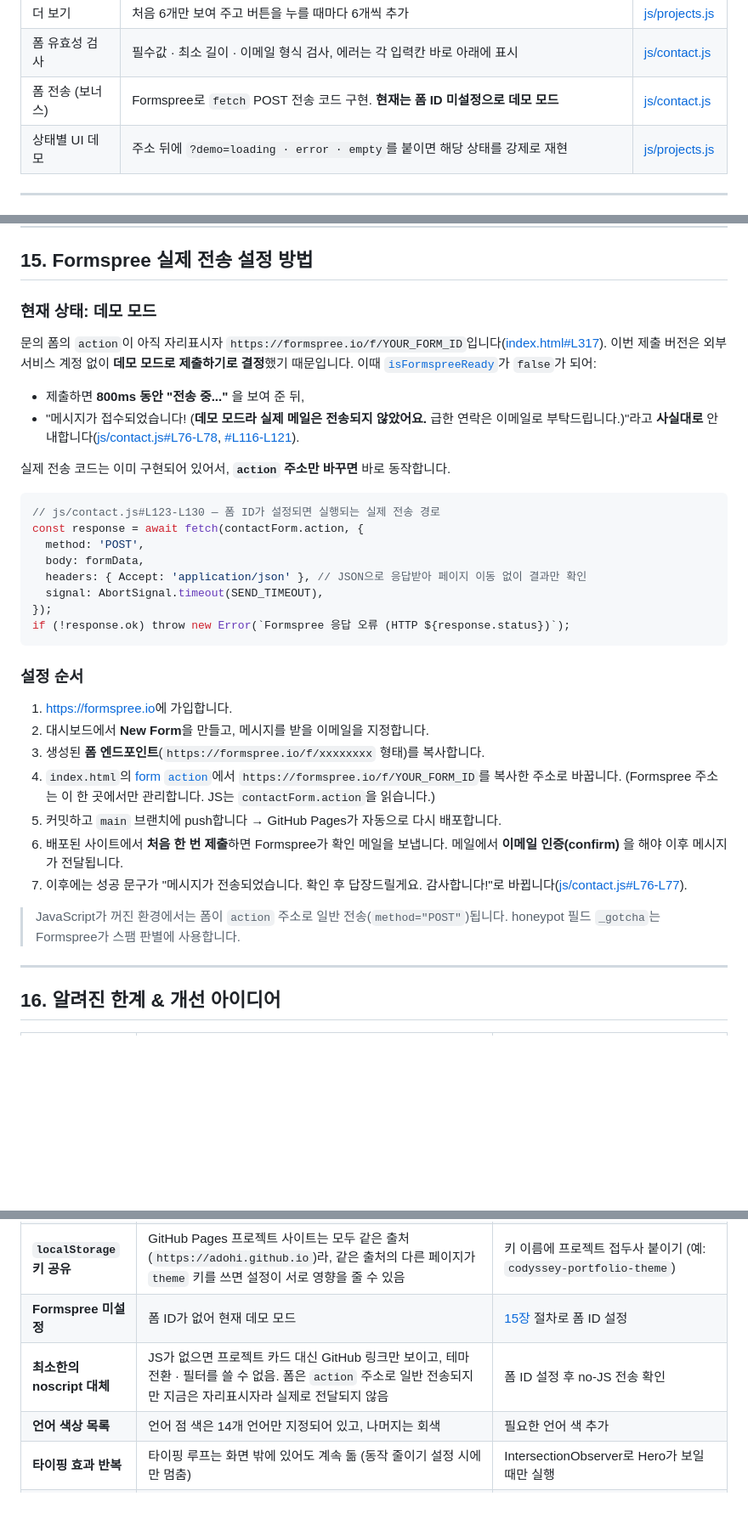
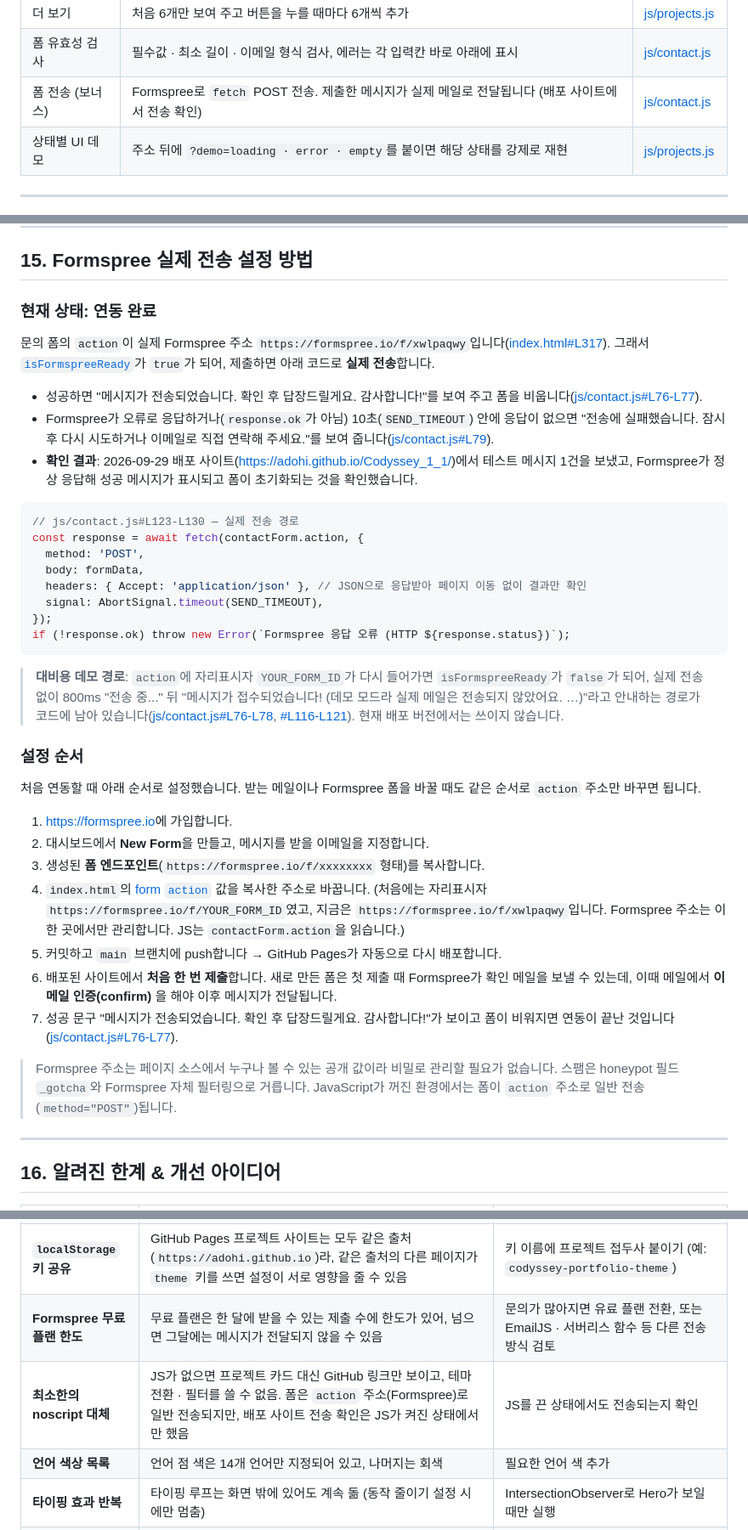
Before and after one commit to ADOHI/Codyssey_1_1, a Markdown page: README.md, 3 parts joined by grey strips. Shown at 85% size. Rendered like a GitHub page; blank space fills up the shorter version.

Commit message:
docs: Formspree 연동 완료 반영 (README·QNA·CONCEPTS)
- 보너스 3(실제 메일 전송) 체크리스트를 완료로 변경, 배포 사이트 테스트 전송 기록
- 데모 전송 경로는 폼 주소가 자리표시자일 때만 쓰는 대비책으로 설명 변경

Co-Authored-By: Claude Opus 5.5 <noreply@anthropic.com>

````diff
--- a/README.md
+++ b/README.md
@@ -146,7 +146,7 @@ flowchart LR
 | 언어별 필터 (보너스) | 저장소 언어로 버튼을 자동 생성하고 `array.filter`로 걸러서 표시 | [js/projects.js](js/projects.js#L149) |
 | 더 보기 | 처음 6개만 보여 주고 버튼을 누를 때마다 6개씩 추가 | [js/projects.js](js/projects.js#L286) |
 | 폼 유효성 검사 | 필수값 · 최소 길이 · 이메일 형식 검사, 에러는 각 입력칸 바로 아래에 표시 | [js/contact.js](js/contact.js#L32) |
-| 폼 전송 (보너스) | Formspree로 `fetch` POST 전송 코드 구현. **현재는 폼 ID 미설정으로 데모 모드** | [js/contact.js](js/contact.js#L115) |
+| 폼 전송 (보너스) | Formspree로 `fetch` POST 전송. 제출한 메시지가 실제 메일로 전달됩니다 (배포 사이트에서 전송 확인) | [js/contact.js](js/contact.js#L115) |
 | 상태별 UI 데모 | 주소 뒤에 `?demo=loading · error · empty`를 붙이면 해당 상태를 강제로 재현 | [js/projects.js](js/projects.js#L213) |
 
 ---
@@ -1016,17 +1016,16 @@ GitHub API는 보통 금방 성공하기 때문에 로딩 · 에러 · 빈 상
 
 ## 15. Formspree 실제 전송 설정 방법
 
-### 현재 상태: **데모 모드**
+### 현재 상태: **연동 완료**
 
-문의 폼의 `action`이 아직 자리표시자 `https://formspree.io/f/YOUR_FORM_ID`입니다([index.html#L317](index.html#L317)). 이번 제출 버전은 외부 서비스 계정 없이 **데모 모드로 제출하기로 결정**했기 때문입니다. 이때 [`isFormspreeReady`](js/contact.js#L27)가 `false`가 되어:
+문의 폼의 `action`이 실제 Formspree 주소 `https://formspree.io/f/xwlpaqwy`입니다([index.html#L317](index.html#L317)). 그래서 [`isFormspreeReady`](js/contact.js#L27)가 `true`가 되어, 제출하면 아래 코드로 **실제 전송**합니다.
 
-- 제출하면 **800ms 동안 "전송 중..."** 을 보여 준 뒤,
-- "메시지가 접수되었습니다! (**데모 모드라 실제 메일은 전송되지 않았어요.** 급한 연락은 이메일로 부탁드립니다.)"라고 **사실대로** 안내합니다([js/contact.js#L76-L78](js/contact.js#L76-L78), [#L116-L121](js/contact.js#L116-L121)).
-
-실제 전송 코드는 이미 구현되어 있어서, **`action` 주소만 바꾸면** 바로 동작합니다.
+- 성공하면 "메시지가 전송되었습니다. 확인 후 답장드릴게요. 감사합니다!"를 보여 주고 폼을 비웁니다([js/contact.js#L76-L77](js/contact.js#L76-L77)).
+- Formspree가 오류로 응답하거나(`response.ok`가 아님) 10초(`SEND_TIMEOUT`) 안에 응답이 없으면 "전송에 실패했습니다. 잠시 후 다시 시도하거나 이메일로 직접 연락해 주세요."를 보여 줍니다([js/contact.js#L79](js/contact.js#L79)).
+- **확인 결과**: 2026-09-29 배포 사이트(<https://adohi.github.io/Codyssey_1_1/>)에서 테스트 메시지 1건을 보냈고, Formspree가 정상 응답해 성공 메시지가 표시되고 폼이 초기화되는 것을 확인했습니다.
 
 ```js
-// js/contact.js#L123-L130 — 폼 ID가 설정되면 실행되는 실제 전송 경로
+// js/contact.js#L123-L130 — 실제 전송 경로
 const response = await fetch(contactForm.action, {
   method: 'POST',
   body: formData,
@@ -1036,17 +1035,21 @@ const response = await fetch(contactForm.action, {
 if (!response.ok) throw new Error(`Formspree 응답 오류 (HTTP ${response.status})`);
 ```
 
+> **대비용 데모 경로**: `action`에 자리표시자 `YOUR_FORM_ID`가 다시 들어가면 `isFormspreeReady`가 `false`가 되어, 실제 전송 없이 800ms "전송 중..." 뒤 "메시지가 접수되었습니다! (데모 모드라 실제 메일은 전송되지 않았어요. …)"라고 안내하는 경로가 코드에 남아 있습니다([js/contact.js#L76-L78](js/contact.js#L76-L78), [#L116-L121](js/contact.js#L116-L121)). 현재 배포 버전에서는 쓰이지 않습니다.
+
 ### 설정 순서
+
+처음 연동할 때 아래 순서로 설정했습니다. 받는 메일이나 Formspree 폼을 바꿀 때도 같은 순서로 `action` 주소만 바꾸면 됩니다.
 
 1. <https://formspree.io>에 가입합니다.
 2. 대시보드에서 **New Form**을 만들고, 메시지를 받을 이메일을 지정합니다.
 3. 생성된 **폼 엔드포인트**(`https://formspree.io/f/xxxxxxxx` 형태)를 복사합니다.
-4. `index.html`의 [form `action`](index.html#L317)에서 `https://formspree.io/f/YOUR_FORM_ID`를 복사한 주소로 바꿉니다. (Formspree 주소는 이 한 곳에서만 관리합니다. JS는 `contactForm.action`을 읽습니다.)
+4. `index.html`의 [form `action`](index.html#L317) 값을 복사한 주소로 바꿉니다. (처음에는 자리표시자 `https://formspree.io/f/YOUR_FORM_ID`였고, 지금은 `https://formspree.io/f/xwlpaqwy`입니다. Formspree 주소는 이 한 곳에서만 관리합니다. JS는 `contactForm.action`을 읽습니다.)
 5. 커밋하고 `main` 브랜치에 push합니다 → GitHub Pages가 자동으로 다시 배포합니다.
-6. 배포된 사이트에서 **처음 한 번 제출**하면 Formspree가 확인 메일을 보냅니다. 메일에서 **이메일 인증(confirm)** 을 해야 이후 메시지가 전달됩니다.
-7. 이후에는 성공 문구가 "메시지가 전송되었습니다. 확인 후 답장드릴게요. 감사합니다!"로 바뀝니다([js/contact.js#L76-L77](js/contact.js#L76-L77)).
+6. 배포된 사이트에서 **처음 한 번 제출**합니다. 새로 만든 폼은 첫 제출 때 Formspree가 확인 메일을 보낼 수 있는데, 이때 메일에서 **이메일 인증(confirm)** 을 해야 이후 메시지가 전달됩니다.
+7. 성공 문구 "메시지가 전송되었습니다. 확인 후 답장드릴게요. 감사합니다!"가 보이고 폼이 비워지면 연동이 끝난 것입니다([js/contact.js#L76-L77](js/contact.js#L76-L77)).
 
-> JavaScript가 꺼진 환경에서는 폼이 `action` 주소로 일반 전송(`method="POST"`)됩니다. honeypot 필드 `_gotcha`는 Formspree가 스팸 판별에 사용합니다.
+> Formspree 주소는 페이지 소스에서 누구나 볼 수 있는 공개 값이라 비밀로 관리할 필요가 없습니다. 스팸은 honeypot 필드 `_gotcha`와 Formspree 자체 필터링으로 거릅니다. JavaScript가 꺼진 환경에서는 폼이 `action` 주소로 일반 전송(`method="POST"`)됩니다.
 
 ---
 
@@ -1059,8 +1062,8 @@ if (!response.ok) throw new Error(`Formspree 응답 오류 (HTTP ${response.stat
 | **최대 100개 저장소** | `per_page=100` 한 번만 요청하고 다음 페이지는 요청하지 않음 (현재 저장소 수로는 충분) | `Link` 헤더를 따라가는 페이지네이션 |
 | **테마 깜빡임 가능성** | 과제 요구로 모든 스크립트가 `defer`이고 CSS 기본값이 라이트라서, 최종 테마가 다크인 방문자(저장값이 다크이거나 OS가 다크)는 이론상 `theme.js` 실행 전 잠깐 라이트 화면을 볼 수 있음 (측정해 보니 일반적인 로드에서는 첫 화면이 그려지기 전에 테마가 적용됨) | CSS에 `prefers-color-scheme` 대체 규칙 추가, 또는 `<head>`에 테마만 먼저 적용하는 아주 작은 스크립트 추가 (다만 과제의 `defer` 규칙과 절충 필요) |
 | **`localStorage` 키 공유** | GitHub Pages 프로젝트 사이트는 모두 같은 출처(`https://adohi.github.io`)라, 같은 출처의 다른 페이지가 `theme` 키를 쓰면 설정이 서로 영향을 줄 수 있음 | 키 이름에 프로젝트 접두사 붙이기 (예: `codyssey-portfolio-theme`) |
-| **Formspree 미설정** | 폼 ID가 없어 현재 데모 모드 | [15장](#15-formspree-실제-전송-설정-방법) 절차로 폼 ID 설정 |
-| **최소한의 noscript 대체** | JS가 없으면 프로젝트 카드 대신 GitHub 링크만 보이고, 테마 전환 · 필터를 쓸 수 없음. 폼은 `action` 주소로 일반 전송되지만 지금은 자리표시자라 실제로 전달되지 않음 | 폼 ID 설정 후 no-JS 전송 확인 |
+| **Formspree 무료 플랜 한도** | 무료 플랜은 한 달에 받을 수 있는 제출 수에 한도가 있어, 넘으면 그달에는 메시지가 전달되지 않을 수 있음 | 문의가 많아지면 유료 플랜 전환, 또는 EmailJS · 서버리스 함수 등 다른 전송 방식 검토 |
+| **최소한의 noscript 대체** | JS가 없으면 프로젝트 카드 대신 GitHub 링크만 보이고, 테마 전환 · 필터를 쓸 수 없음. 폼은 `action` 주소(Formspree)로 일반 전송되지만, 배포 사이트 전송 확인은 JS가 켜진 상태에서만 했음 | JS를 끈 상태에서도 전송되는지 확인 |
 | **언어 색상 목록** | 언어 점 색은 14개 언어만 지정되어 있고, 나머지는 회색 | 필요한 언어 색 추가 |
 | **타이핑 효과 반복** | 타이핑 루프는 화면 밖에 있어도 계속 돎 (동작 줄이기 설정 시에만 멈춤) | IntersectionObserver로 Hero가 보일 때만 실행 |
 | **자동화 테스트 코드 없음** | 리뷰 단계에서 브라우저 테스트를 했지만, 저장소에 테스트 코드는 포함되어 있지 않음 | 검증 로직(`validateForm`, `escapeHTML`, `isSafeUrl`)부터 간단한 테스트 추가 |
````
Also changed, not shown: other parts of README.md (+6 -6 lines), docs/CONCEPTS.md (+2 -2 lines), docs/QNA.md (+8 -7 lines).
